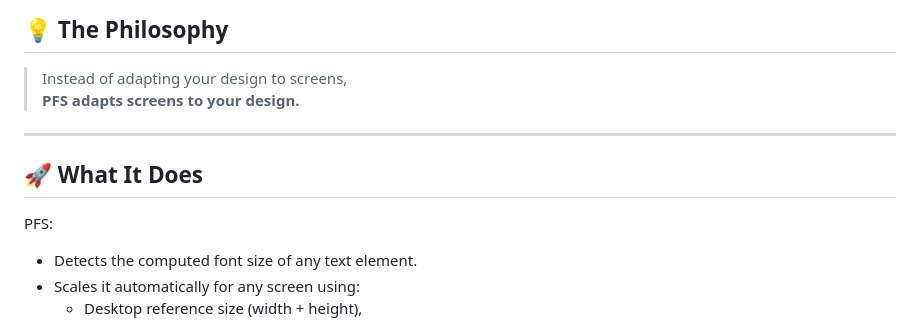
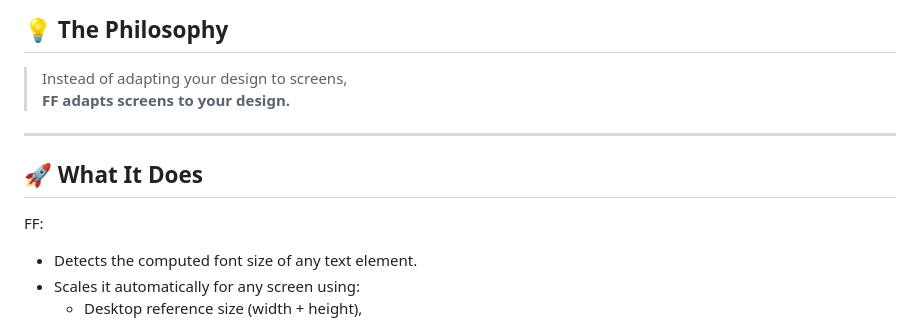
Before and after one commit to Luayabbas1981/PFS-demo, a Markdown page: README.md, the part around one of its changes. Drawn GitHub-style.

```diff
--- a/README.md
+++ b/README.md
@@ -20,13 +20,13 @@ You may try:
 ## 💡 The Philosophy
 
 > Instead of adapting your design to screens,
-> **PFS adapts screens to your design.**
+> **FF adapts screens to your design.**
 
 ---
 
 ## 🚀 What It Does
 
-PFS:
+FF:
 
 - Detects the computed font size of any text element.
 - Scales it automatically for any screen using:
```
Also changed, not shown: other parts of README.md (+13 -12 lines).
